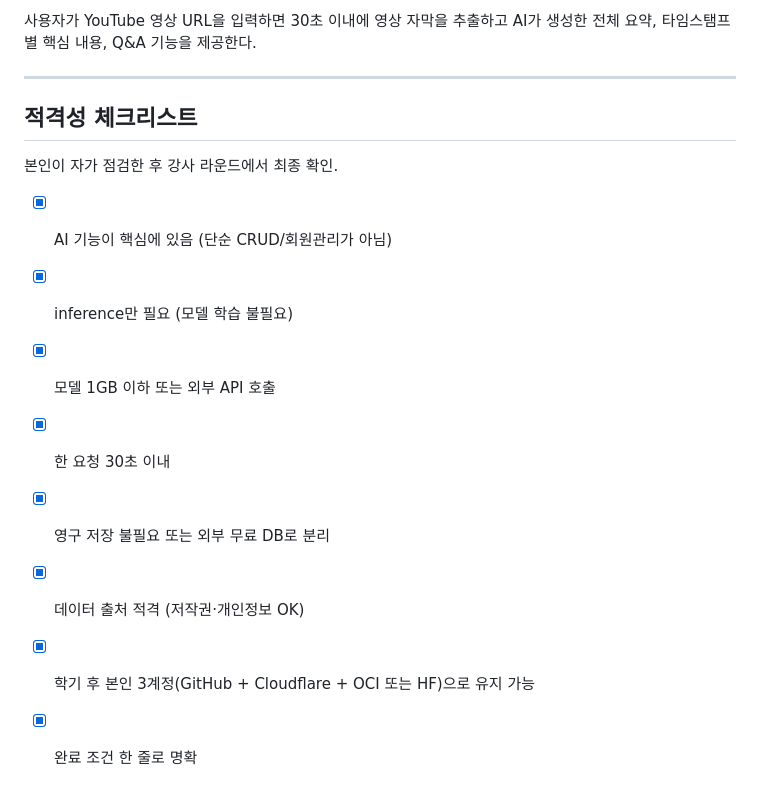
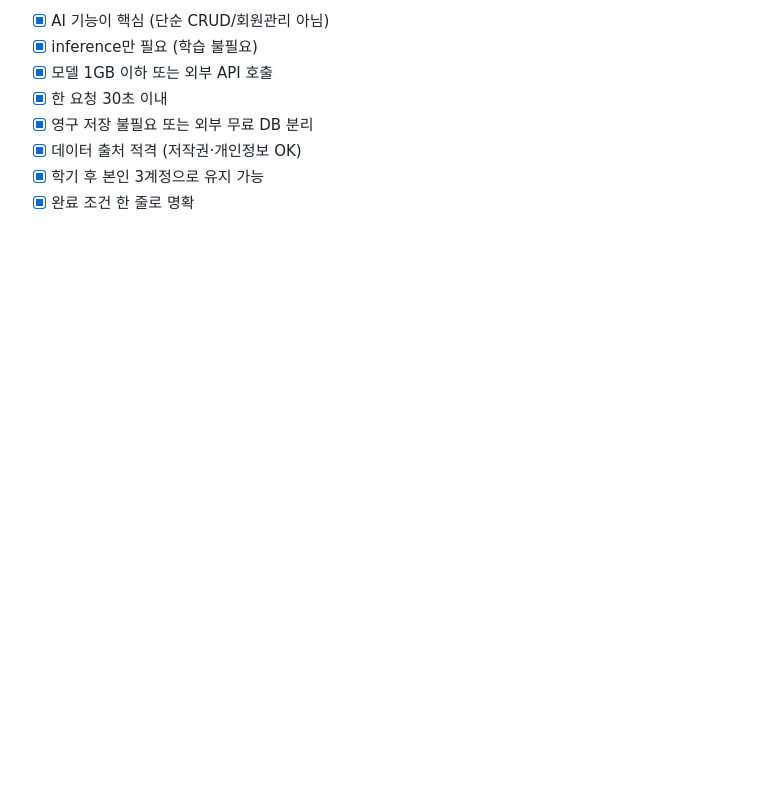
Before and after one commit to songheebaek/week09-aiweb2026, a Markdown page: contents.md, the part around one of its changes. GitHub-like rendering; blank space fills up the shorter version.

```diff
--- a/contents.md
+++ b/contents.md
@@ -73,17 +91,9 @@ YouTube 영상에서 제공되는 자막 데이터를 활용한다. 사용자가
 
-사용자가 YouTube 영상 URL을 입력하면 30초 이내에 영상 자막을 추출하고 AI가 생성한 전체 요약, 타임스탬프별 핵심 내용, Q&A 기능을 제공한다.
-
----
-
-## 적격성 체크리스트
-
-본인이 자가 점검한 후 강사 라운드에서 최종 확인.
-
-* [x] AI 기능이 핵심에 있음 (단순 CRUD/회원관리가 아님)
-* [x] inference만 필요 (모델 학습 불필요)
-* [x] 모델 1GB 이하 또는 외부 API 호출
-* [x] 한 요청 30초 이내
-* [x] 영구 저장 불필요 또는 외부 무료 DB로 분리
-* [x] 데이터 출처 적격 (저작권·개인정보 OK)
-* [x] 학기 후 본인 3계정(GitHub + Cloudflare + OCI 또는 HF)으로 유지 가능
-* [x] 완료 조건 한 줄로 명확
+- [x] AI 기능이 핵심 (단순 CRUD/회원관리 아님)
+- [x] inference만 필요 (학습 불필요)
+- [x] 모델 1GB 이하 또는 외부 API 호출
+- [x] 한 요청 30초 이내
+- [x] 영구 저장 불필요 또는 외부 무료 DB 분리
+- [x] 데이터 출처 적격 (저작권·개인정보 OK)
+- [x] 학기 후 본인 3계정으로 유지 가능
+- [x] 완료 조건 한 줄로 명확
```
Also changed, not shown: other parts of contents.md (+55 -37 lines).
